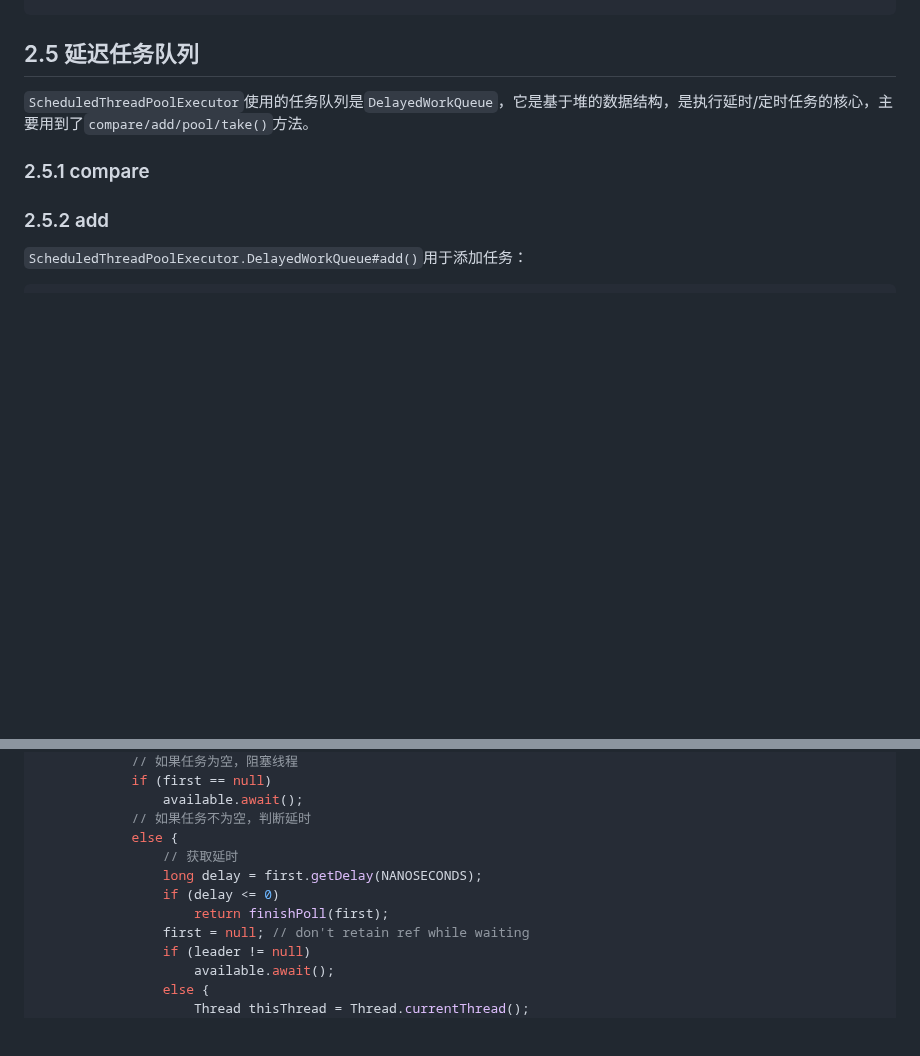
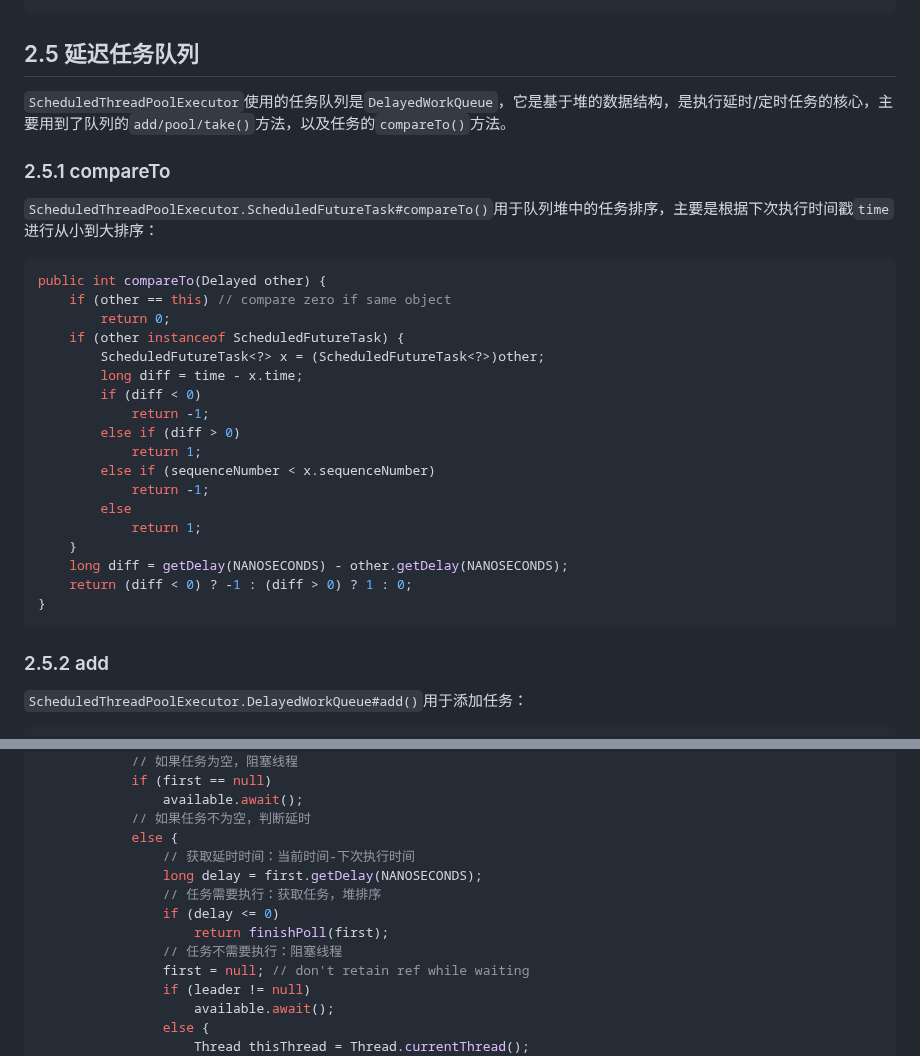
Before and after one commit to Xianhuii/note, a Markdown page: Java/线程/4、ScheduledThreadPoolExecutor的基本使用的源码解读.md, 2 parts joined by grey strips. Rendered like a GitHub page; blank space fills up the shorter version.

````diff
--- a/Java/线程/4、ScheduledThreadPoolExecutor的基本使用的源码解读.md
+++ b/Java/线程/4、ScheduledThreadPoolExecutor的基本使用的源码解读.md
@@ -437,9 +437,30 @@ void reExecutePeriodic(RunnableScheduledFuture<?> task) {
 ```
 
 ## 2.5 延迟任务队列
-`ScheduledThreadPoolExecutor`使用的任务队列是`DelayedWorkQueue`，它是基于堆的数据结构，是执行延时/定时任务的核心，主要用到了`compare/add/pool/take()`方法。
+`ScheduledThreadPoolExecutor`使用的任务队列是`DelayedWorkQueue`，它是基于堆的数据结构，是执行延时/定时任务的核心，主要用到了队列的`add/pool/take()`方法，以及任务的`compareTo()`方法。
 
-### 2.5.1 compare
+### 2.5.1 compareTo
+`ScheduledThreadPoolExecutor.ScheduledFutureTask#compareTo()`用于队列堆中的任务排序，主要是根据下次执行时间戳`time`进行从小到大排序：
+```java
+public int compareTo(Delayed other) {
+    if (other == this) // compare zero if same object
+        return 0;
+    if (other instanceof ScheduledFutureTask) {
+        ScheduledFutureTask<?> x = (ScheduledFutureTask<?>)other;
+        long diff = time - x.time;
+        if (diff < 0)
+            return -1;
+        else if (diff > 0)
+            return 1;
+        else if (sequenceNumber < x.sequenceNumber)
+            return -1;
+        else
+            return 1;
+    }
+    long diff = getDelay(NANOSECONDS) - other.getDelay(NANOSECONDS);
+    return (diff < 0) ? -1 : (diff > 0) ? 1 : 0;
+}
+```
 
 ### 2.5.2 add
 `ScheduledThreadPoolExecutor.DelayedWorkQueue#add()`用于添加任务：
@@ -498,10 +570,12 @@ public RunnableScheduledFuture<?> take() throws InterruptedException {
                 available.await();
             // 如果任务不为空，判断延时
             else {
-                // 获取延时
+                // 获取延时时间：当前时间-下次执行时间
                 long delay = first.getDelay(NANOSECONDS);
+                // 任务需要执行：获取任务，堆排序
                 if (delay <= 0)
                     return finishPoll(first);
+                // 任务不需要执行：阻塞线程
                 first = null; // don't retain ref while waiting
                 if (leader != null)
                     available.await();
````
Also changed, not shown: other parts of Java/线程/4、ScheduledThreadPoolExecutor的基本使用的源码解读.md (+51 -0 lines).
